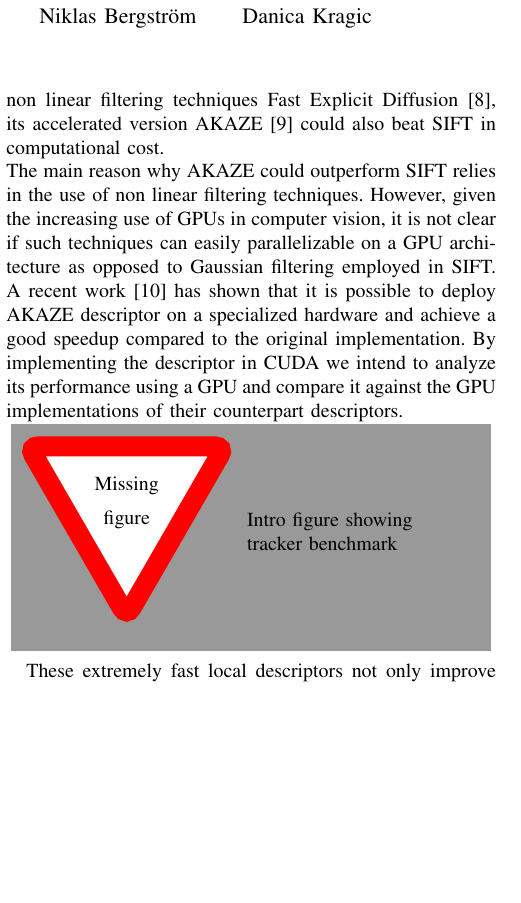
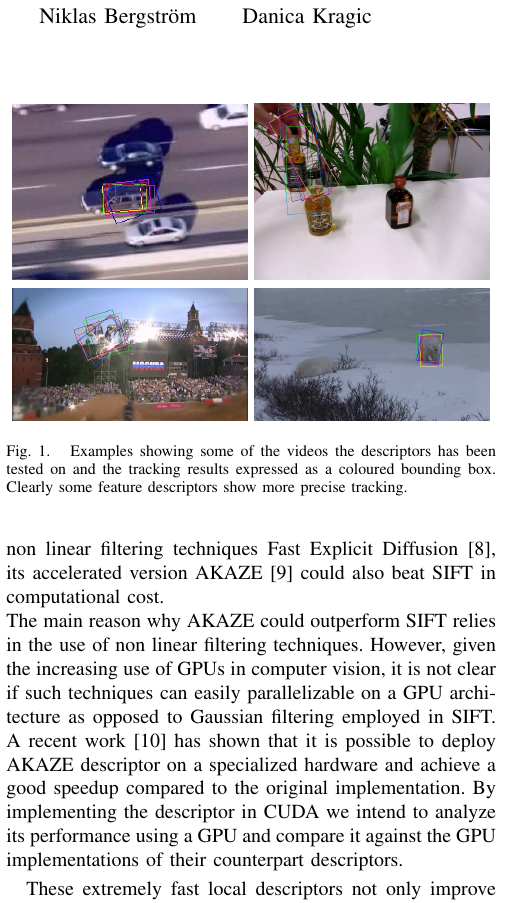
Before and after one commit to CoffeRobot/2016_iros_pbbk, a LaTeX paper (2016_iros_pbbik.tex): part of one column of page 1 of 6, cut so that both start at the same text, the shorter picture padded with empty space. Compiled offline with pdfLaTeX.

Commit message:
intro figure added

```diff
--- a/2016_iros_pbbik.tex
+++ b/2016_iros_pbbik.tex
@@ -114,14 +114,31 @@ Many different descriptors have been proposed in the literature for a wide range
 \section{INTRODUCTION}
 \label{sec:introduction}
 
+
+
 Local regions of interest or key-point descriptors are widely used in Computer Vision for application such as object recognition and retrieval, 3D reconstruction and motion tracking. SIFT \cite{lowe04} is widely considered as one of the most robust feature descriptors, providing distinctiveness and invariance to common image transformations such as rotation and scale. However such a robustness comes with a computational cost.
 
 Recently there is much concern about efficiency caused mainly by two important factors. First there is a stable growth of portable camera enabled devices with limited computing power. Second, computer vision databases are steadily increasing in size. As a consequence, there is a growing interest within the computer vision community on fast key-point detectors and binary descriptors that can dramatically decrease the computational cost of detecting and matching local regions of interest. BRIEF \cite{calonder10} feature descriptor in combination with FAST \cite{rosten06} key-point detector is among the first attempts in this direction making it suitable for real time applications. However, despite the improvement in performance, BRIEF descriptor is not very robust to image transformations. This underlines the difficulty in finding a good compromise between two competing characteristics: distinctiveness and fast computation.
 
+\begin{figure}[t]
+	\vspace{2mm}
+\centerline{%
+	\subfigure{\includegraphics[width=0.48\linewidth]{imgs/intro/intro1.png}}
+	%\centerline{%
+	\subfigure{\includegraphics[width=0.48\linewidth]{imgs/intro/intro3.png}}}
+	\vspace{-2mm}
+\centerline{%
+	\subfigure{\includegraphics[width=0.48\linewidth]{imgs/intro/intro2.png}}
+	\subfigure{\includegraphics[width=0.48\linewidth]{imgs/intro/intro4.png}}}
+\caption{Examples showing some of the videos the descriptors has been tested on and the tracking results expressed as a coloured bounding box. Clearly some feature descriptors show more precise tracking.}
+\vspace{-3mm}
+\label{fig:intro}
+\end{figure}
+
 More attempts has been done in this direction. BRISK \cite{leutenegger11} and ORB \cite{rublee11} propose some modification of the BRIEF and FAST in order to achieve scale and rotation invariance. The mentioned descriptors are faster that SIFT and have comparable matching precision with small image transformation. More recently the binary feature descriptor KAZE \cite{alcantarilla12} presented comparable results to SIFT on a standard dataset \cite{mikolajczyk05} designed to evaluate the robustness of local descriptors on several image transformations. Moreover, by using fast non linear filtering techniques Fast Explicit Diffusion \cite{goesele2010}, its accelerated version AKAZE \cite{alcantarilla13} could also beat SIFT in computational cost.\\
 The main reason why AKAZE could outperform SIFT relies in the use of non linear filtering techniques. However, given the increasing use of GPUs in computer vision, it is not clear if such techniques can easily parallelizable on a GPU architecture as opposed to Gaussian filtering employed in SIFT. A recent work \cite{jiang2015} has shown that it is possible to deploy AKAZE descriptor on a specialized hardware and achieve a good speedup compared to the original implementation. By implementing the descriptor in CUDA we intend to analyze its performance using a GPU and compare it against the GPU implementations of their counterpart descriptors.
 
-\missingfigure[figwidth=0.98\linewidth]{Intro figure showing tracker benchmark}
+%\missingfigure[figwidth=0.98\linewidth]{Intro figure showing tracker benchmark}
 
 These extremely fast local descriptors not only improve the performance of vision tasks such as object retrieval and 3D reconstruction but they can be used in real-time tracking system. Yet, to the best of our knowledge, very little work has been done in evaluating key-points descriptor for the specific purpose of tracking. This work aims to target that issue by providing a fair and comprehensive evaluation of the most well known descriptors. We use the recall-precision measure to evaluate the matching distinctiveness of the features and we calculate the tracking precision by integrating each local descriptor in a key-point based tracker \cite{pieropan15}. Since there is no dataset designed to test local descriptors for tracking purposes , the videos used in the evaluation are gathered from well known tracking datasets described in \cite{wu2013,nebehay2014,hare2011}. We want to provide a practical guideline to binary descriptors for the specific task of tracking since it is not clear yet that a descriptor designed for image recognition is well suited for tracking.
 
```
Also changed, not shown: imgs/intro/intro1.png (added), imgs/intro/intro2.png (added), imgs/intro/intro3.png (added), imgs/intro/intro4.png (added), 2016_iros_pbbik.tex (13 more changed lines).
